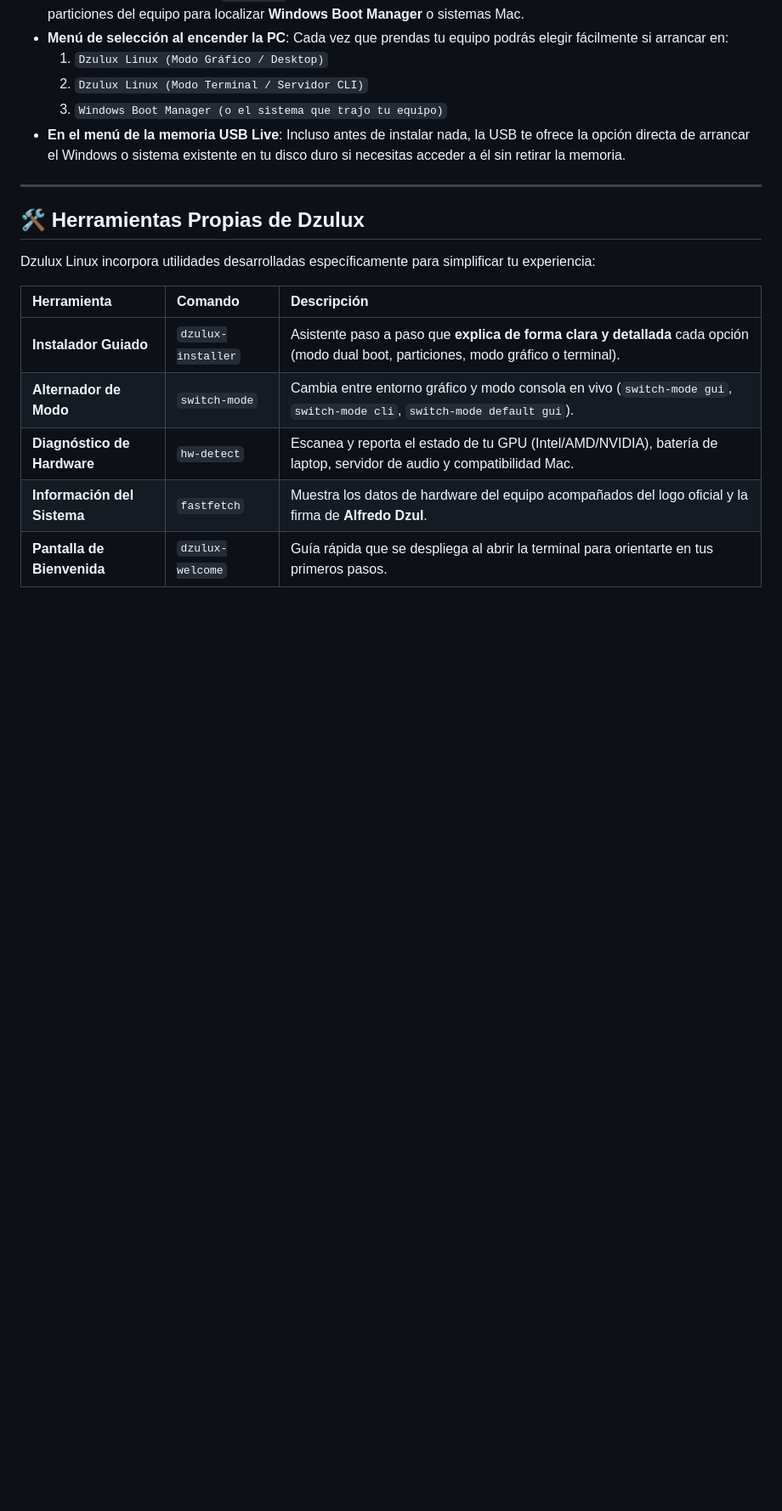
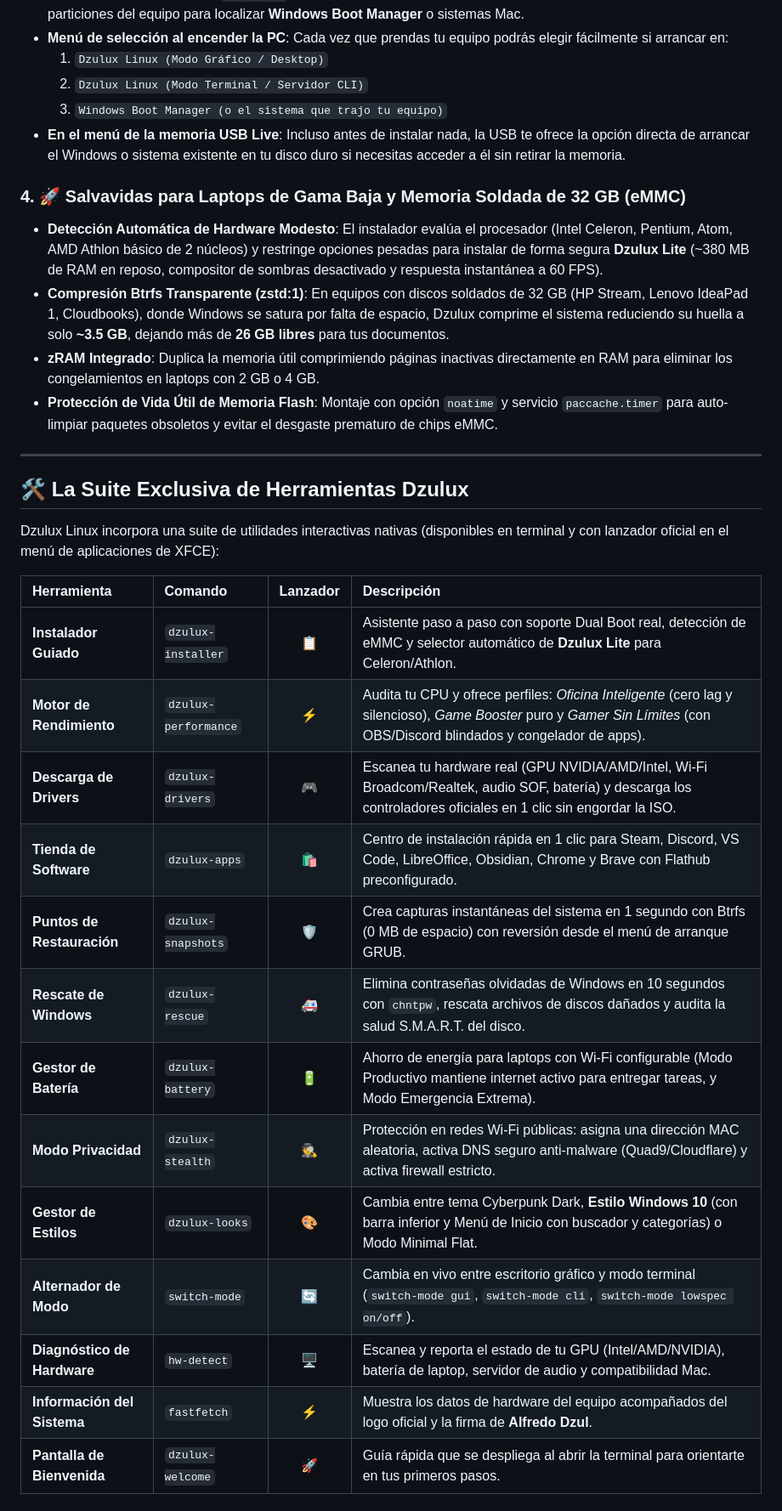
Before and after one commit to Alfredo2364/Linux, a Markdown page: README.md, the part around one of its changes. Shown at 85% size. Rendered like a GitHub page; blank space fills up the shorter version.

Commit message:
Actualizar README.md con la Suite Dzulux completa, Dzulux Lite, soporte eMMC y changelog detallado de la Beta 1.1

```diff
--- a/README.md
+++ b/README.md
@@ -83,16 +83,31 @@ Dzulux está preparado para convivir en paz con el sistema que trajo tu equipo:
   3. `Windows Boot Manager (o el sistema que trajo tu equipo)`
 * **En el menú de la memoria USB Live**: Incluso antes de instalar nada, la USB te ofrece la opción directa de arrancar el Windows o sistema existente en tu disco duro si necesitas acceder a él sin retirar la memoria.
 
+### 4. 🚀 Salvavidas para Laptops de Gama Baja y Memoria Soldada de 32 GB (eMMC)
+* **Detección Automática de Hardware Modesto**: El instalador evalúa el procesador (Intel Celeron, Pentium, Atom, AMD Athlon básico de 2 núcleos) y restringe opciones pesadas para instalar de forma segura **Dzulux Lite** (~380 MB de RAM en reposo, compositor de sombras desactivado y respuesta instantánea a 60 FPS).
+* **Compresión Btrfs Transparente (zstd:1)**: En equipos con discos soldados de 32 GB (HP Stream, Lenovo IdeaPad 1, Cloudbooks), donde Windows se satura por falta de espacio, Dzulux comprime el sistema reduciendo su huella a solo **~3.5 GB**, dejando más de **26 GB libres** para tus documentos.
+* **zRAM Integrado**: Duplica la memoria útil comprimiendo páginas inactivas directamente en RAM para eliminar los congelamientos en laptops con 2 GB o 4 GB.
+* **Protección de Vida Útil de Memoria Flash**: Montaje con opción `noatime` y servicio `paccache.timer` para auto-limpiar paquetes obsoletos y evitar el desgaste prematuro de chips eMMC.
+
 ---
 
-## 🛠️ Herramientas Propias de Dzulux
+## 🛠️ La Suite Exclusiva de Herramientas Dzulux
 
-Dzulux Linux incorpora utilidades desarrolladas específicamente para simplificar tu experiencia:
+Dzulux Linux incorpora una suite de utilidades interactivas nativas (disponibles en terminal y con lanzador oficial en el menú de aplicaciones de XFCE):
 
-| Herramienta | Comando | Descripción |
-| :--- | :--- | :--- |
-| **Instalador Guiado** | `dzulux-installer` | Asistente paso a paso que **explica de forma clara y detallada** cada opción (modo dual boot, particiones, modo gráfico o terminal). |
-| **Alternador de Modo** | `switch-mode` | Cambia entre entorno gráfico y modo consola en vivo (`switch-mode gui`, `switch-mode cli`, `switch-mode default gui`). |
-| **Diagnóstico de Hardware** | `hw-detect` | Escanea y reporta el estado de tu GPU (Intel/AMD/NVIDIA), batería de laptop, servidor de audio y compatibilidad Mac. |
-| **Información del Sistema** | `fastfetch` | Muestra los datos de hardware del equipo acompañados del logo oficial y la firma de **Alfredo Dzul**. |
-| **Pantalla de Bienvenida** | `dzulux-welcome` | Guía rápida que se despliega al abrir la terminal para orientarte en tus primeros pasos. |
+| Herramienta | Comando | Lanzador | Descripción |
+| :--- | :--- | :---: | :--- |
+| **Instalador Guiado** | `dzulux-installer` | 📋 | Asistente paso a paso con soporte Dual Boot real, detección de eMMC y selector automático de **Dzulux Lite** para Celeron/Athlon. |
+| **Motor de Rendimiento** | `dzulux-performance` | ⚡ | Audita tu CPU y ofrece perfiles: *Oficina Inteligente* (cero lag y silencioso), *Game Booster* puro y *Gamer Sin Límites* (con OBS/Discord blindados y congelador de apps). |
+| **Descarga de Drivers** | `dzulux-drivers` | 🎮 | Escanea tu hardware real (GPU NVIDIA/AMD/Intel, Wi-Fi Broadcom/Realtek, audio SOF, batería) y descarga los controladores oficiales en 1 clic sin engordar la ISO. |
+| **Tienda de Software** | `dzulux-apps` | 🛍️ | Centro de instalación rápida en 1 clic para Steam, Discord, VS Code, LibreOffice, Obsidian, Chrome y Brave con Flathub preconfigurado. |
+| **Puntos de Restauración** | `dzulux-snapshots` | 🛡️ | Crea capturas instantáneas del sistema en 1 segundo con Btrfs (0 MB de espacio) con reversión desde el menú de arranque GRUB. |
+| **Rescate de Windows** | `dzulux-rescue` | 🚑 | Elimina contraseñas olvidadas de Windows en 10 segundos con `chntpw`, rescata archivos de discos dañados y audita la salud S.M.A.R.T. del disco. |
+| **Gestor de Batería** | `dzulux-battery` | 🔋 | Ahorro de energía para laptops con Wi-Fi configurable (Modo Productivo mantiene internet activo para entregar tareas, y Modo Emergencia Extrema). |
+| **Modo Privacidad** | `dzulux-stealth` | 🕵️ | Protección en redes Wi-Fi públicas: asigna una dirección MAC aleatoria, activa DNS seguro anti-malware (Quad9/Cloudflare) y activa firewall estricto. |
+| **Gestor de Estilos** | `dzulux-looks` | 🎨 | Cambia entre tema Cyberpunk Dark, **Estilo Windows 10** (con barra inferior y Menú de Inicio con buscador y categorías) o Modo Minimal Flat. |
+| **Alternador de Modo** | `switch-mode` | 🔄 | Cambia en vivo entre escritorio gráfico y modo terminal (`switch-mode gui`, `switch-mode cli`, `switch-mode lowspec on/off`). |
+| **Diagnóstico de Hardware** | `hw-detect` | 🖥️ | Escanea y reporta el estado de tu GPU (Intel/AMD/NVIDIA), batería de laptop, servidor de audio y compatibilidad Mac. |
+| **Información del Sistema** | `fastfetch` | ⚡ | Muestra los datos de hardware del equipo acompañados del logo oficial y la firma de **Alfredo Dzul**. |
+| **Pantalla de Bienvenida** | `dzulux-welcome` | 🚀 | Guía rápida que se despliega al abrir la terminal para orientarte en tus primeros pasos. |
+
```
Also changed, not shown: other parts of README.md (+13 -0 lines).
